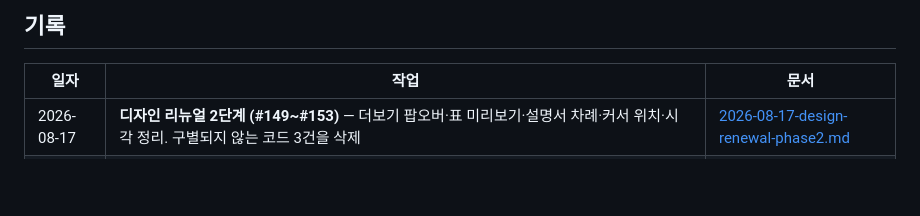
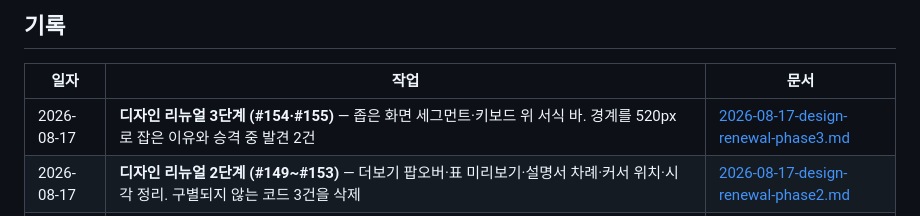
Before and after one commit to devworld-ltd/markdownEditor, a Markdown page: docs/history/README.md, the part around the change. GitHub-like rendering; blank space fills up the shorter version.

```diff
--- a/docs/history/README.md
+++ b/docs/history/README.md
@@ -12,6 +12,7 @@
 
 | 일자 | 작업 | 문서 |
 |------|------|------|
+| 2026-08-17 | **디자인 리뉴얼 3단계 (#154·#155)** — 좁은 화면 세그먼트·키보드 위 서식 바. 경계를 520px 로 잡은 이유와 승격 중 발견 2건 | [2026-08-17-design-renewal-phase3.md](./2026-08-17-design-renewal-phase3.md) |
 | 2026-08-17 | **디자인 리뉴얼 2단계 (#149~#153)** — 더보기 팝오버·표 미리보기·설명서 차례·커서 위치·시각 정리. 구별되지 않는 코드 3건을 삭제 | [2026-08-17-design-renewal-phase2.md](./2026-08-17-design-renewal-phase2.md) |
 | 2026-08-17 | **디자인 리뉴얼 1단계 (#146·#147·#148)** — 하드코딩된 툴바·탭바를 테마에 태움, 툴바 7묶음, 저장 상태 표시 | [2026-08-17-redesign-phase1.md](./2026-08-17-redesign-phase1.md) |
 | 2026-08-17 | **사용 설명서 + 툴바 매뉴얼 버튼 (#141)** — 빌드 시각 번들, `<dialog>` display 함정과 무력했던 단언을 잡음 | [2026-08-17-manual.md](./2026-08-17-manual.md) |
```
Also changed, not shown: docs/history/2026-08-17-design-renewal-phase3.md (added, +107 -0 lines).
